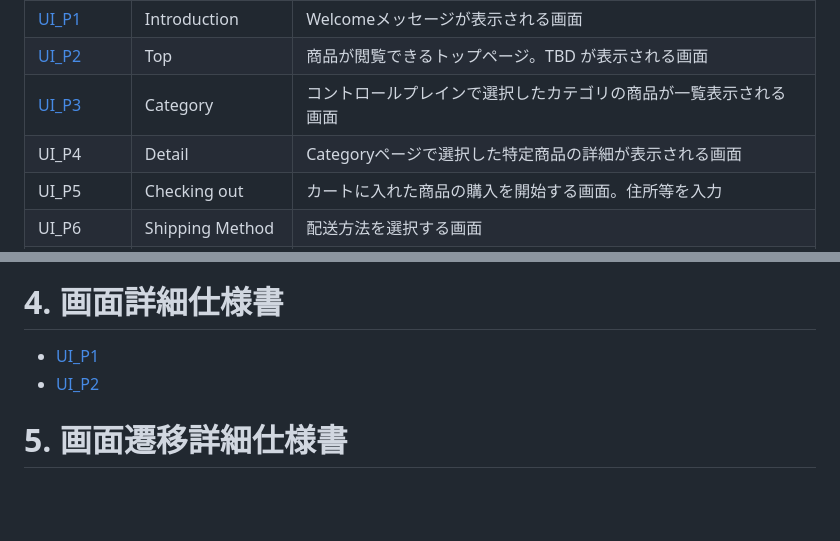
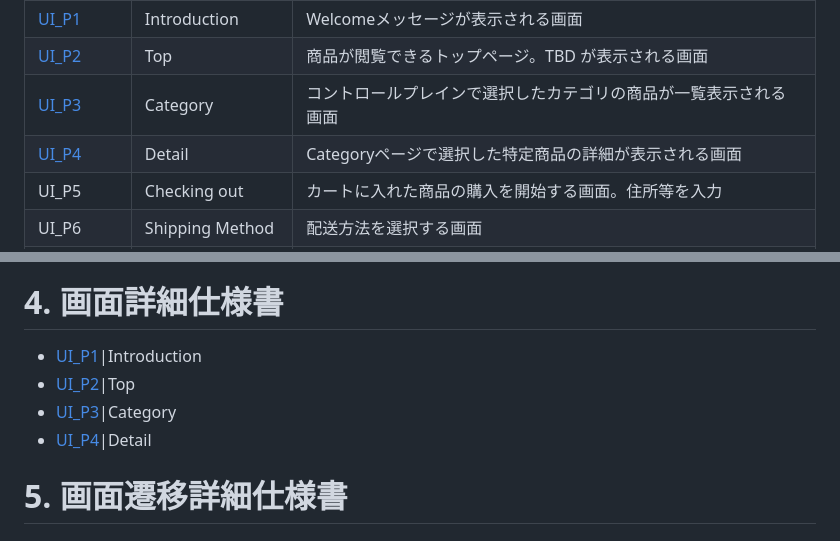
Before and after one commit to OmarUsmanUppal/ui-proto, a Markdown page: docs/Overview.md, 2 parts joined by grey strips. GitHub-like rendering; blank space fills up the shorter version.

```diff
--- a/docs/Overview.md
+++ b/docs/Overview.md
@@ -36,7 +36,7 @@
 |[UI_P1](UIDetail/UI_P1_Introduction/detail.md)|Introduction|Welcomeメッセージが表示される画面|
 |[UI_P2](UIDetail/UI_P2_Top/detail.md)|Top|商品が閲覧できるトップページ。TBD が表示される画面|
 |[UI_P3](UIDetail/UI_P3_Category/detail.md)|Category|コントロールプレインで選択したカテゴリの商品が一覧表示される画面|
-|UI_P4|Detail|Categoryページで選択した特定商品の詳細が表示される画面|
+|[UI_P4](UIDetail/UI_P4_Detail/detail.md)|Detail|Categoryページで選択した特定商品の詳細が表示される画面|
 |UI_P5|Checking out|カートに入れた商品の購入を開始する画面。住所等を入力|
 |UI_P6|Shipping Method|配送方法を選択する画面|
 |UI_P7|Completing Order|支払いに関する情報を登録/選択し、注文を完了する画面|
@@ -63,9 +63,10 @@
 
 # 4. 画面詳細仕様書
 
-* [UI_P1](UIDetail/UI_P1_Introduction/detail.md)
-* [UI_P2](UIDetail/UI_P2_Top/detail.md)
-
+* [UI_P1](UIDetail/UI_P1_Introduction/detail.md)|Introduction
+* [UI_P2](UIDetail/UI_P2_Top/detail.md)|Top
+* [UI_P3](UIDetail/UI_P3_Category/detail.md)|Category
+* [UI_P4](UIDetail/UI_P4_Detail/detail.md)|Detail
 
 
 
```
Also changed, not shown: docs/UIDetail/UI_P4_Detail/Detail.png (added), 2 other files.
